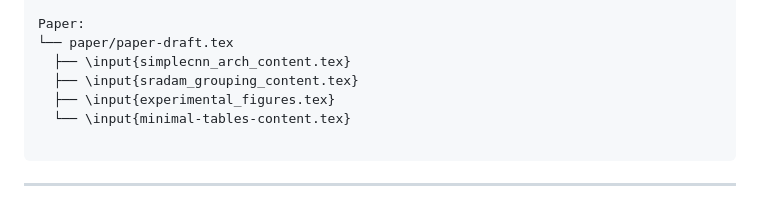
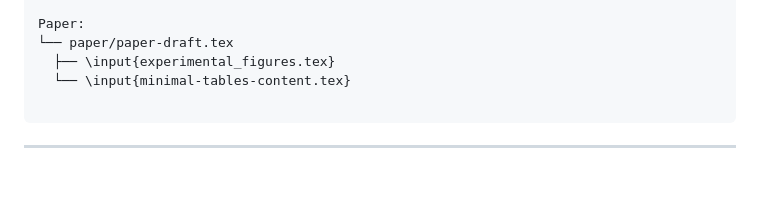
Before and after one commit to mamintoosi-papers-codes/SR-Adam, a Markdown page: README.md, the part around the change. GitHub-like rendering; blank space fills up the shorter version.

```diff
--- a/README.md
+++ b/README.md
@@ -238,8 +238,6 @@ Figure generators (tools/):
 
 Paper:
 └── paper/paper-draft.tex
-  ├── \input{simplecnn_arch_content.tex}
-  ├── \input{sradam_grouping_content.tex}
   ├── \input{experimental_figures.tex}
   └── \input{minimal-tables-content.tex}
 
```
